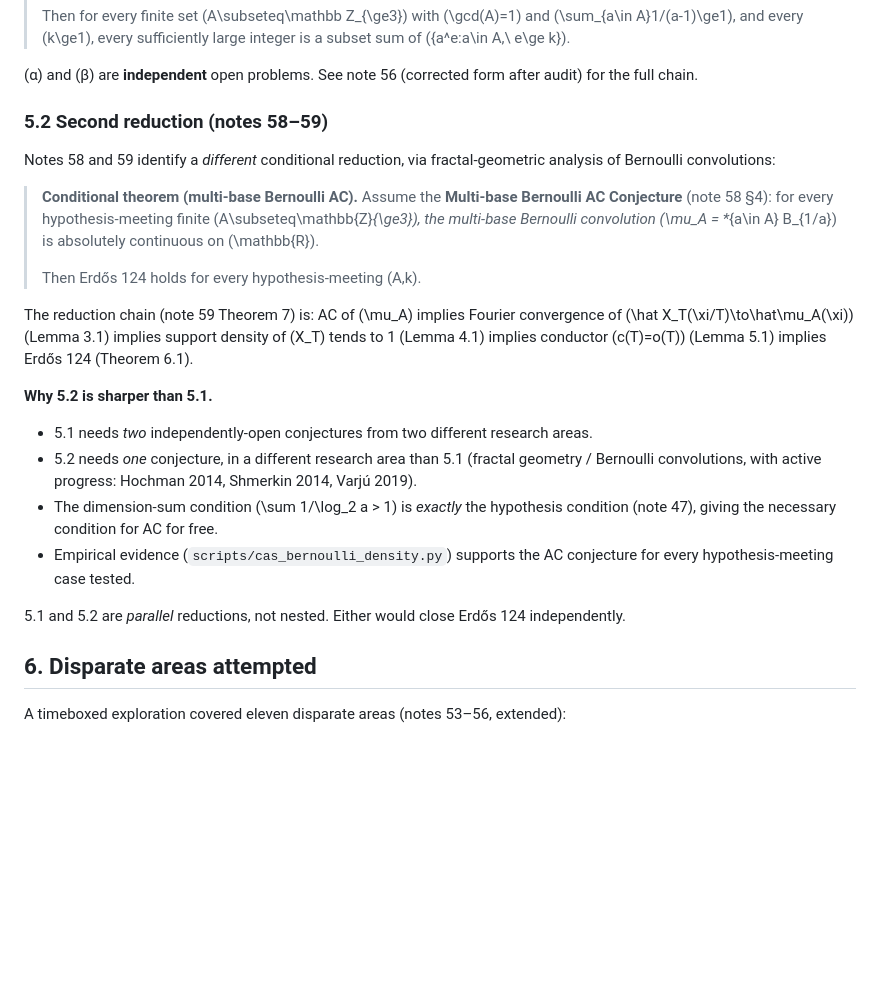
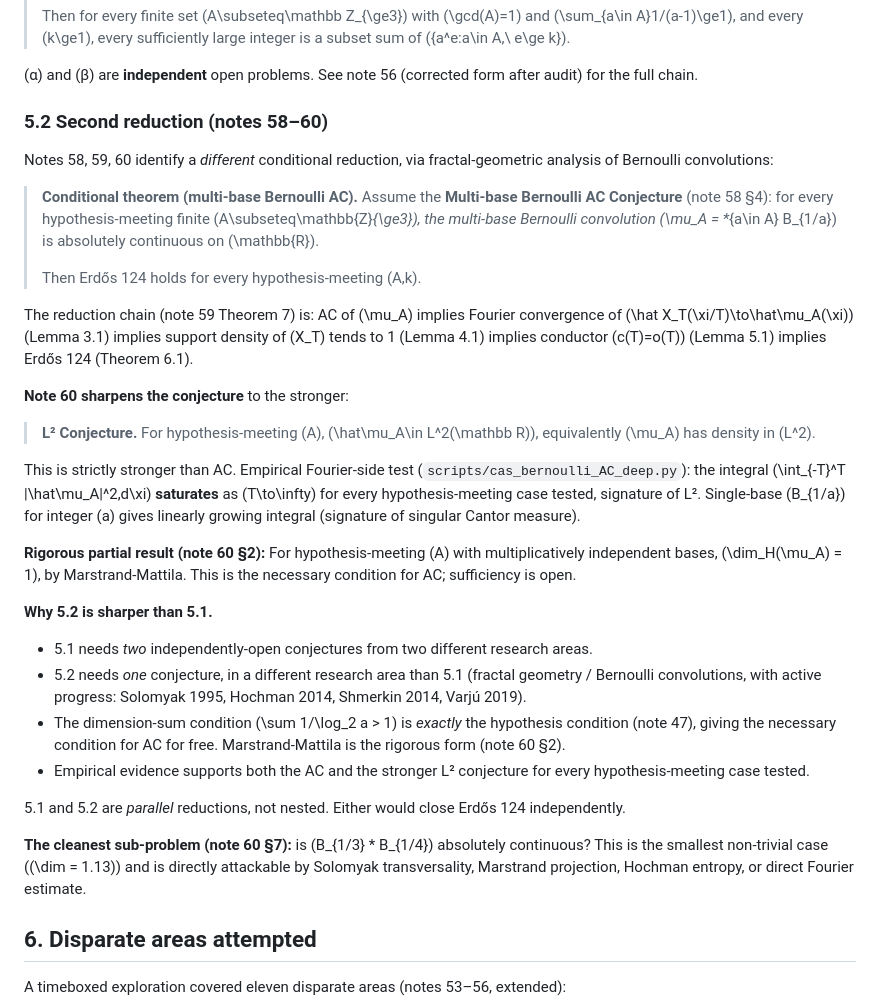
Before and after one commit to TACITVS/erdos-problem-124-bernoulli, a Markdown page: PROOF_STATE.md, the part around the change. Rendered like a GitHub page; blank space fills up the shorter version.

Commit message:
Update PROOF_STATE with L^2 conjecture and {3,4} sub-problem

```diff
--- a/PROOF_STATE.md
+++ b/PROOF_STATE.md
@@ -154,9 +154,9 @@ The project admits two distinct conditional reductions.  The second
 (α) and (β) are **independent** open problems.  See note 56 (corrected
 form after audit) for the full chain.
 
-### 5.2 Second reduction (notes 58–59)
+### 5.2 Second reduction (notes 58–60)
 
-Notes 58 and 59 identify a *different* conditional reduction, via
+Notes 58, 59, 60 identify a *different* conditional reduction, via
 fractal-geometric analysis of Bernoulli convolutions:
 
 > **Conditional theorem (multi-base Bernoulli AC).**  Assume the
@@ -172,21 +172,44 @@ Fourier convergence of \(\hat X_T(\xi/T)\to\hat\mu_A(\xi)\) (Lemma 3.1)
 implies support density of \(X_T\) tends to 1 (Lemma 4.1) implies
 conductor \(c(T)=o(T)\) (Lemma 5.1) implies Erdős 124 (Theorem 6.1).
 
+**Note 60 sharpens the conjecture** to the stronger:
+
+> **L² Conjecture.**  For hypothesis-meeting \(A\),
+> \(\hat\mu_A\in L^2(\mathbb R)\), equivalently \(\mu_A\) has density
+> in \(L^2\).
+
+This is strictly stronger than AC.  Empirical Fourier-side test
+(`scripts/cas_bernoulli_AC_deep.py`): the integral \(\int_{-T}^T
+|\hat\mu_A|^2\,d\xi\) **saturates** as \(T\to\infty\) for every
+hypothesis-meeting case tested, signature of L².  Single-base
+\(B_{1/a}\) for integer \(a\) gives linearly growing integral
+(signature of singular Cantor measure).
+
+**Rigorous partial result (note 60 §2):** For hypothesis-meeting
+\(A\) with multiplicatively independent bases,
+\(\dim_H(\mu_A) = 1\), by Marstrand-Mattila.  This is the necessary
+condition for AC; sufficiency is open.
+
 **Why 5.2 is sharper than 5.1.**
 
 - 5.1 needs *two* independently-open conjectures from two different
   research areas.
 - 5.2 needs *one* conjecture, in a different research area than 5.1
   (fractal geometry / Bernoulli convolutions, with active progress:
-  Hochman 2014, Shmerkin 2014, Varjú 2019).
+  Solomyak 1995, Hochman 2014, Shmerkin 2014, Varjú 2019).
 - The dimension-sum condition \(\sum 1/\log_2 a > 1\) is *exactly*
   the hypothesis condition (note 47), giving the necessary condition
-  for AC for free.
-- Empirical evidence (`scripts/cas_bernoulli_density.py`) supports the
-  AC conjecture for every hypothesis-meeting case tested.
+  for AC for free.  Marstrand-Mattila is the rigorous form (note 60 §2).
+- Empirical evidence supports both the AC and the stronger L²
+  conjecture for every hypothesis-meeting case tested.
 
 5.1 and 5.2 are *parallel* reductions, not nested.  Either would close
 Erdős 124 independently.
+
+**The cleanest sub-problem (note 60 §7):** is \(B_{1/3} * B_{1/4}\)
+absolutely continuous?  This is the smallest non-trivial case
+(\(\dim = 1.13\)) and is directly attackable by Solomyak transversality,
+Marstrand projection, Hochman entropy, or direct Fourier estimate.
 
 ## 6. Disparate areas attempted
 
```
